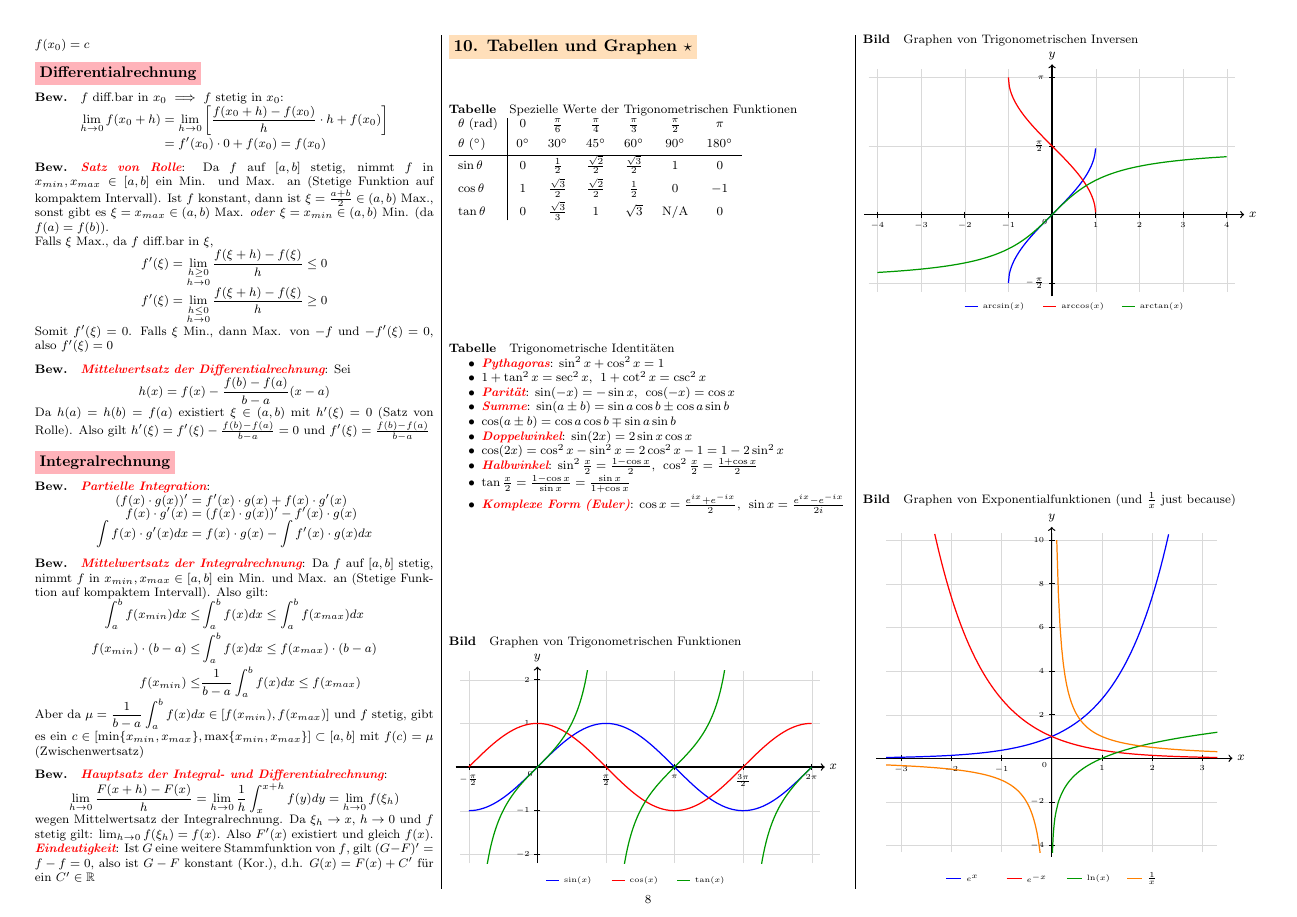
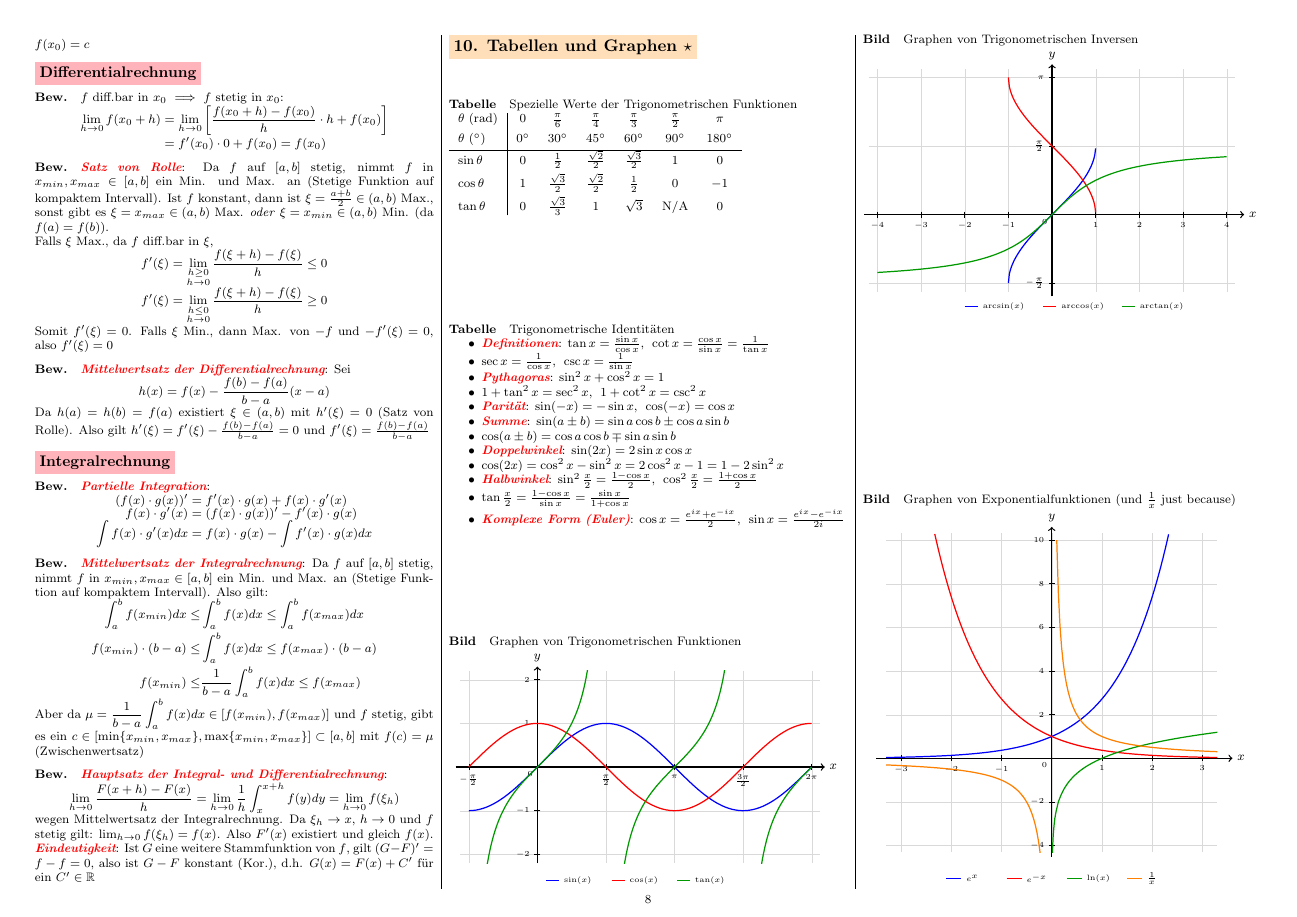
Before and after one commit to elias-geee/analysis1-cheatsheet, a LaTeX document (AN1-FS26.tex, which reads tex/10-Tabellen.tex): page 8 of 9. Compiled offline with pdfLaTeX.

Commit message:
Add root functions and trig function definitions to Tabellen
- Ableitungen/Stammfunktionen: add sqrt(x) and general nth-root
  derivative/antiderivative rows.
- Trigonometrische Identitäten: add definitions of tan, cot, sec, csc
  in terms of sin/cos, since later identities (e.g. 1+tan^2=sec^2)
  already relied on them without defining them first.

Co-Authored-By: Claude Sonnet 5 <noreply@anthropic.com>

```diff
--- a/tex/10-Tabellen.tex
+++ b/tex/10-Tabellen.tex
@@ -16,6 +16,8 @@
 \begin{minipage}{\linewidth}
 \Tab Trigonometrische Identitäten
 \begin{itemize}
+    \item \key{Definitionen}: $\tan x = \frac{\sin x}{\cos x}$, $\;\cot x = \frac{\cos x}{\sin x} = \frac{1}{\tan x}$
+    \item $\sec x = \frac{1}{\cos x}$, $\;\csc x = \frac{1}{\sin x}$
     \item \key{Pythagoras}: $\sin^2x + \cos^2x = 1$
     \item $1+\tan^2x=\sec^2x$, $\;1+\cot^2x=\csc^2x$
     \item \key{Parität}: $\sin(-x)=-\sin x$, $\;\cos(-x)=\cos x$
```
Also changed, not shown: AN1-FS26.pdf, tex/10-Tabellen.tex (2 more changed lines), 3 other files.
